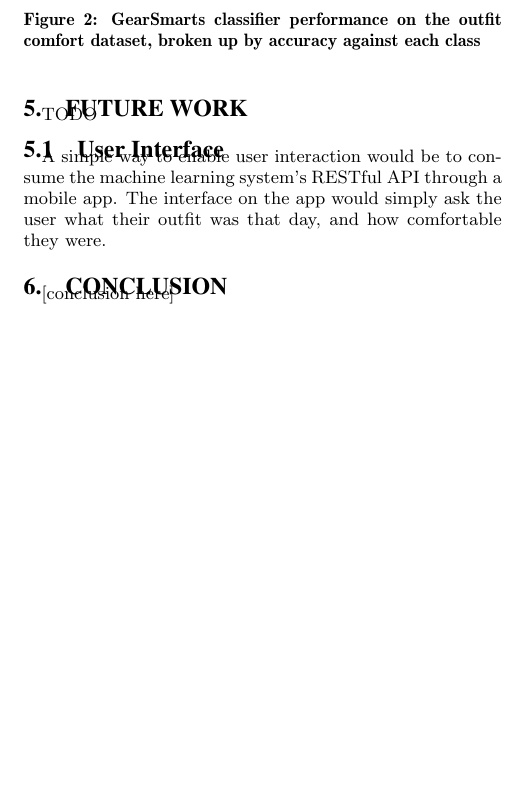
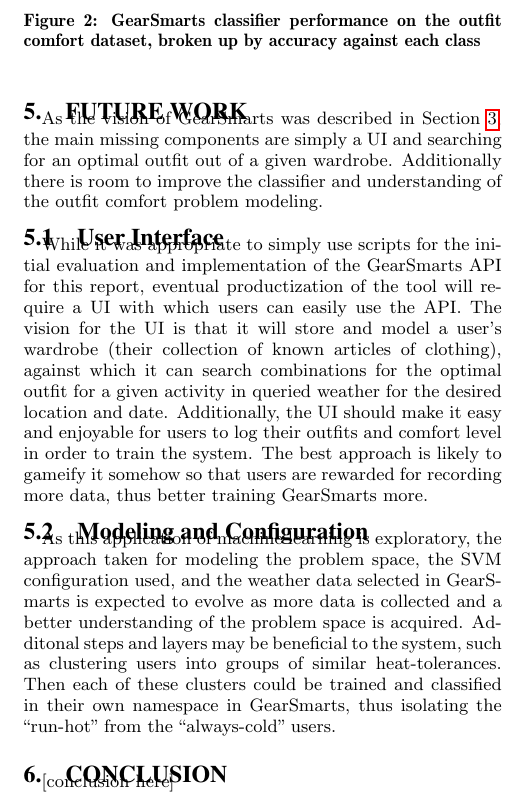
Before and after one commit to ross-nordstrom/cs5860-gear_smarts, a LaTeX paper (report/report.tex, which reads report/futurework.tex): part of one column of page 5 of 9 before the commit and part of one column of page 5 of 10 after it, cut so that both start at the same text, the shorter picture padded with empty space. Compiled offline with pdfLaTeX.

Commit message:
future work

```diff
--- a/report/futurework.tex
+++ b/report/futurework.tex
@@ -1,8 +1,23 @@
 \section{Future Work}
 \label{section:futurework}
-TODO
+As the vision of GearSmarts was described in Section \ref{section:design}, the main missing components are simply a UI
+and searching for an optimal outfit out of a given wardrobe. Additionally there is room to improve the classifier and
+understanding of the outfit comfort problem modeling.
 
 \subsection{User Interface}
-A simple way to enable user interaction would be to consume the machine learning system's RESTful API through a
-mobile app. The interface on the app would simply ask the user what their outfit was that day, and how comfortable
-they were.
+\label{section:ui}
+While it was appropriate to simply use scripts for the initial evaluation and implementation of the GearSmarts API for
+this report, eventual productization of the tool will require a UI with which users can easily use the API. The vision
+for the UI is that it will store and model a user's wardrobe (their collection of known articles of clothing), against
+which it can search combinations for the optimal outfit for a given activity in queried weather for the desired location
+and date. Additionally, the UI should make it easy and enjoyable for users to log their outfits and comfort level in order
+to train the system. The best approach is likely to gameify it somehow so that users are rewarded for recording more
+data, thus better training GearSmarts more.
+
+\subsection{Modeling and Configuration}
+\label{section:modelingandconfig}
+As this application of machine learning is exploratory, the approach taken for modeling the problem space, the
+SVM configuration used, and the weather data selected in GearSmarts is expected to evolve as more data is collected and
+a better understanding of the problem space is acquired. Additonal steps and layers may be beneficial to the system, such
+as clustering users into groups of similar heat-tolerances. Then each of these clusters could be trained and classified in
+their own namespace in GearSmarts, thus isolating the ``run-hot'' from the ``always-cold'' users.
```
